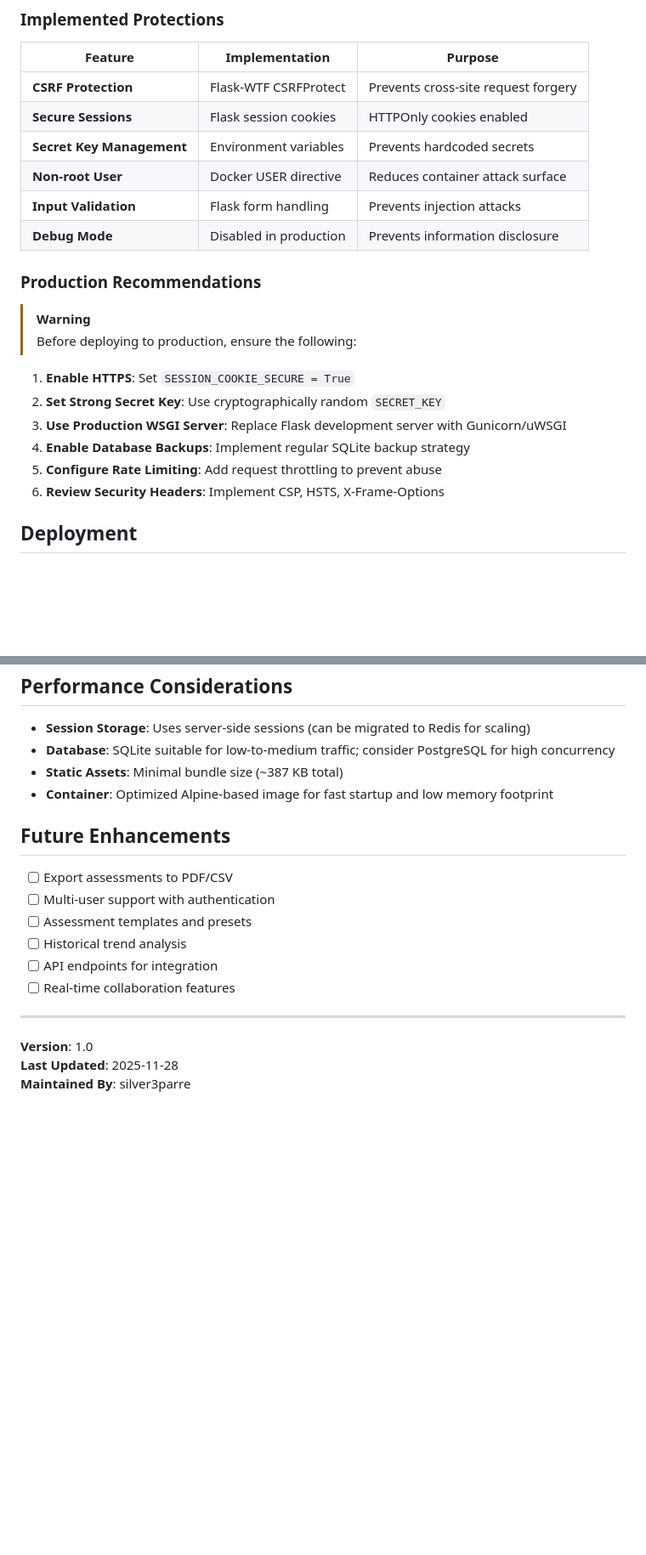
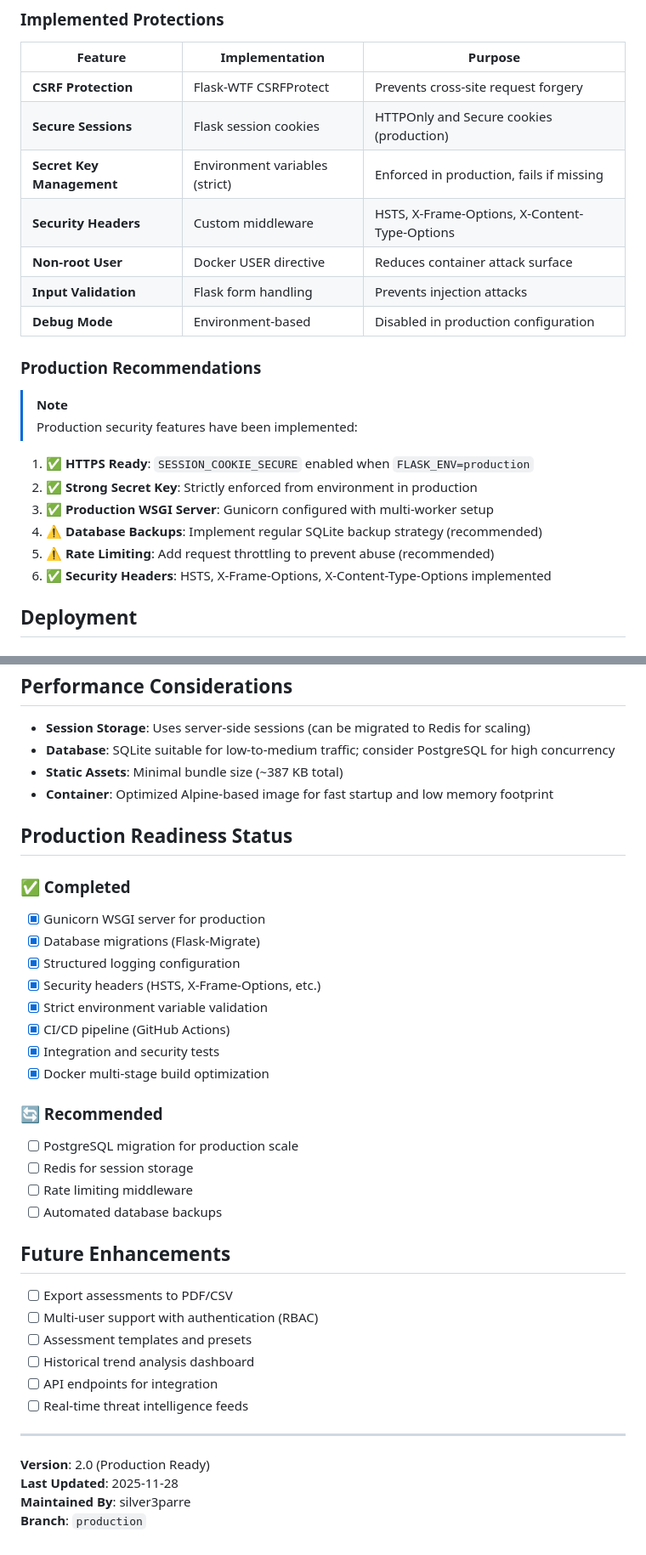
Before and after one commit to silver3parre/AIrisk, a Markdown page: ARCHITECTURE.md, 2 parts joined by grey strips. Shown at 85% size. Rendered like a GitHub page; blank space fills up the shorter version.

```diff
--- a/ARCHITECTURE.md
+++ b/ARCHITECTURE.md
@@ -192,23 +199,24 @@ sequenceDiagram
 | Feature | Implementation | Purpose |
 |---------|---------------|---------|
 | **CSRF Protection** | Flask-WTF CSRFProtect | Prevents cross-site request forgery |
-| **Secure Sessions** | Flask session cookies | HTTPOnly cookies enabled |
-| **Secret Key Management** | Environment variables | Prevents hardcoded secrets |
+| **Secure Sessions** | Flask session cookies | HTTPOnly and Secure cookies (production) |
+| **Secret Key Management** | Environment variables (strict) | Enforced in production, fails if missing |
+| **Security Headers** | Custom middleware | HSTS, X-Frame-Options, X-Content-Type-Options |
 | **Non-root User** | Docker USER directive | Reduces container attack surface |
 | **Input Validation** | Flask form handling | Prevents injection attacks |
-| **Debug Mode** | Disabled in production | Prevents information disclosure |
+| **Debug Mode** | Environment-based | Disabled in production configuration |
 
 ### Production Recommendations
 
-> [!WARNING]
-> Before deploying to production, ensure the following:
+> [!NOTE]
+> Production security features have been implemented:
 
-1. **Enable HTTPS**: Set `SESSION_COOKIE_SECURE = True`
-2. **Set Strong Secret Key**: Use cryptographically random `SECRET_KEY`
-3. **Use Production WSGI Server**: Replace Flask development server with Gunicorn/uWSGI
-4. **Enable Database Backups**: Implement regular SQLite backup strategy
-5. **Configure Rate Limiting**: Add request throttling to prevent abuse
-6. **Review Security Headers**: Implement CSP, HSTS, X-Frame-Options
+1. ✅ **HTTPS Ready**: `SESSION_COOKIE_SECURE` enabled when `FLASK_ENV=production`
+2. ✅ **Strong Secret Key**: Strictly enforced from environment in production
+3. ✅ **Production WSGI Server**: Gunicorn configured with multi-worker setup
+4. ⚠️ **Database Backups**: Implement regular SQLite backup strategy (recommended)
+5. ⚠️ **Rate Limiting**: Add request throttling to prevent abuse (recommended)
+6. ✅ **Security Headers**: HSTS, X-Frame-Options, X-Content-Type-Options implemented
 
 ## Deployment
 
@@ -328,17 +360,36 @@ d:/agy-projects/
 - **Static Assets**: Minimal bundle size (~387 KB total)
 - **Container**: Optimized Alpine-based image for fast startup and low memory footprint
 
+## Production Readiness Status
+
+### ✅ Completed
+- [x] Gunicorn WSGI server for production
+- [x] Database migrations (Flask-Migrate)
+- [x] Structured logging configuration
+- [x] Security headers (HSTS, X-Frame-Options, etc.)
+- [x] Strict environment variable validation
+- [x] CI/CD pipeline (GitHub Actions)
+- [x] Integration and security tests
+- [x] Docker multi-stage build optimization
+
+### 🔄 Recommended
+- [ ] PostgreSQL migration for production scale
+- [ ] Redis for session storage
+- [ ] Rate limiting middleware
+- [ ] Automated database backups
+
 ## Future Enhancements
 
 - [ ] Export assessments to PDF/CSV
-- [ ] Multi-user support with authentication
+- [ ] Multi-user support with authentication (RBAC)
 - [ ] Assessment templates and presets
-- [ ] Historical trend analysis
+- [ ] Historical trend analysis dashboard
 - [ ] API endpoints for integration
-- [ ] Real-time collaboration features
+- [ ] Real-time threat intelligence feeds
 
 ---
 
-**Version**: 1.0
+**Version**: 2.0 (Production Ready)
 **Last Updated**: 2025-11-28
 **Maintained By**: silver3parre
+**Branch**: `production`
```
Also changed, not shown: other parts of ARCHITECTURE.md (+42 -11 lines).
